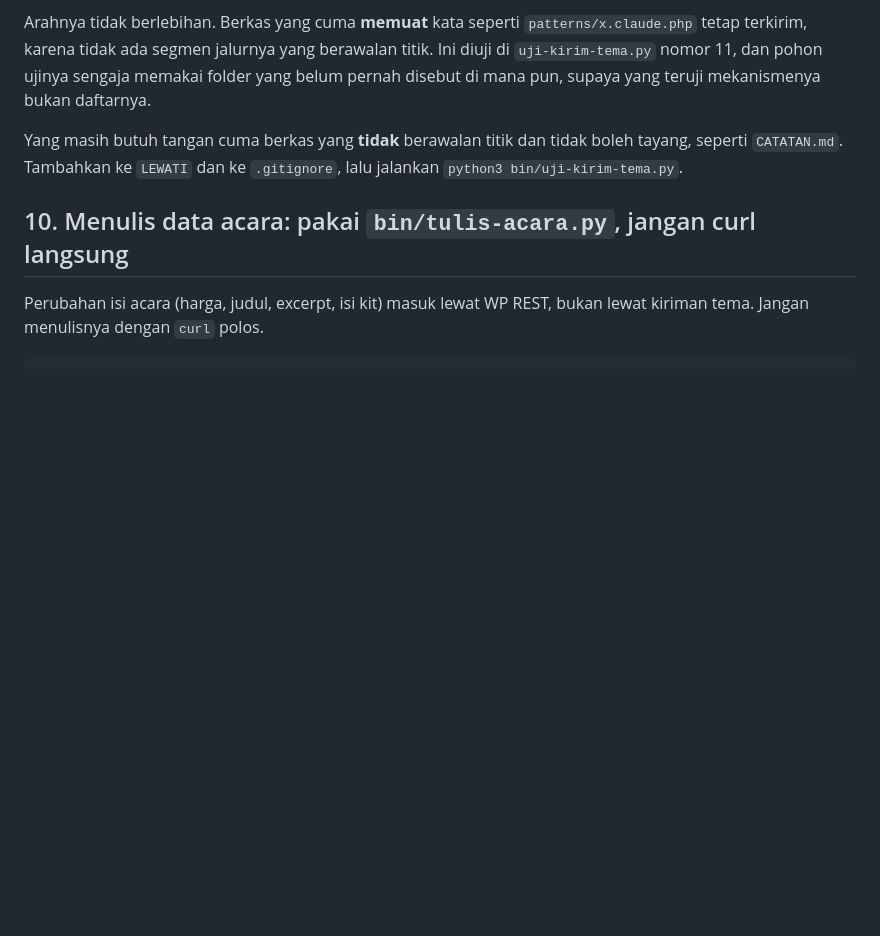
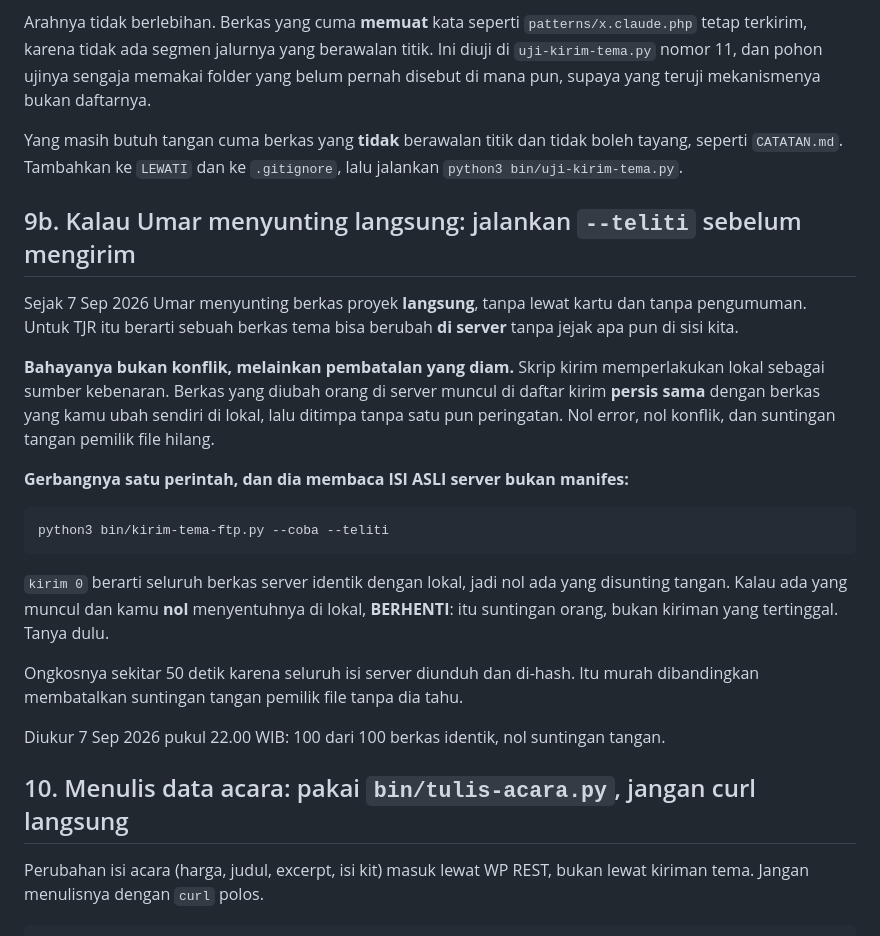
Before and after one commit to omaraazees/thejournalingroom-web, a Markdown page: bin/CARA-KIRIM.md, the part around the change. Drawn GitHub-style; blank space fills up the shorter version.

Commit message:
CARA-KIRIM 9b: --teliti jadi gerbang sejak Umar menyunting langsung
God menyiarkan bahwa Umar sekarang menyunting file proyek LANGSUNG, tanpa kartu
dan tanpa pengumuman. Untuk TJR itu berarti berkas tema bisa berubah DI SERVER
tanpa jejak di sisi kita.

Bahayanya bukan konflik melainkan PEMBATALAN YANG DIAM: skrip kirim
memperlakukan lokal sebagai sumber kebenaran, jadi berkas yang disunting orang di
server muncul di daftar kirim PERSIS SAMA dengan berkas yang kuubah sendiri, lalu
ditimpa tanpa peringatan. Nol error, nol konflik, dan suntingan tangan pemilik
file hilang.

Uji god berlaku telak: seseorang mengirim besok tanpa --teliti dan diam-diam
membatalkan suntingan Umar.

Gerbangnya satu perintah karena --teliti membaca ISI ASLI server bukan manifes,
ongkosnya sekitar 50 detik, dan itu murah dibandingkan membatalkan suntingan
pemilik file tanpa dia tahu.

Kuukur sekarang sebelum menulisnya: 100 dari 100 berkas identik, nol suntingan
tangan. Angkanya kutulis bertanggal di dokumen supaya nol dibaca sebagai keadaan
abadi.

Nol kiriman: bin/ nol ikut terkirim.

Co-Authored-By: Claude Opus 5 <noreply@anthropic.com>
Claude-Session: https://claude.ai/code/session_013LRwMJhumDhnznGwdTG9Vq

````diff
--- a/bin/CARA-KIRIM.md
+++ b/bin/CARA-KIRIM.md
@@ -345,6 +345,34 @@ Yang masih butuh tangan cuma berkas yang **tidak** berawalan titik dan tidak bol
 tayang, seperti `CATATAN.md`. Tambahkan ke `LEWATI` dan ke `.gitignore`, lalu
 jalankan `python3 bin/uji-kirim-tema.py`.
 
+## 9b. Kalau Umar menyunting langsung: jalankan `--teliti` sebelum mengirim
+
+Sejak 7 Sep 2026 Umar menyunting berkas proyek **langsung**, tanpa lewat kartu dan
+tanpa pengumuman. Untuk TJR itu berarti sebuah berkas tema bisa berubah **di
+server** tanpa jejak apa pun di sisi kita.
+
+**Bahayanya bukan konflik, melainkan pembatalan yang diam.** Skrip kirim
+memperlakukan lokal sebagai sumber kebenaran. Berkas yang diubah orang di server
+muncul di daftar kirim **persis sama** dengan berkas yang kamu ubah sendiri di
+lokal, lalu ditimpa tanpa satu pun peringatan. Nol error, nol konflik, dan
+suntingan tangan pemilik file hilang.
+
+**Gerbangnya satu perintah, dan dia membaca ISI ASLI server bukan manifes:**
+
+```bash
+python3 bin/kirim-tema-ftp.py --coba --teliti
+```
+
+`kirim 0` berarti seluruh berkas server identik dengan lokal, jadi nol ada yang
+disunting tangan. Kalau ada yang muncul dan kamu **nol** menyentuhnya di lokal,
+**BERHENTI**: itu suntingan orang, bukan kiriman yang tertinggal. Tanya dulu.
+
+Ongkosnya sekitar 50 detik karena seluruh isi server diunduh dan di-hash. Itu
+murah dibandingkan membatalkan suntingan tangan pemilik file tanpa dia tahu.
+
+Diukur 7 Sep 2026 pukul 22.00 WIB: 100 dari 100 berkas identik, nol suntingan
+tangan.
+
 ## 10. Menulis data acara: pakai `bin/tulis-acara.py`, jangan curl langsung
 
 Perubahan isi acara (harga, judul, excerpt, isi kit) masuk lewat WP REST, bukan
````
